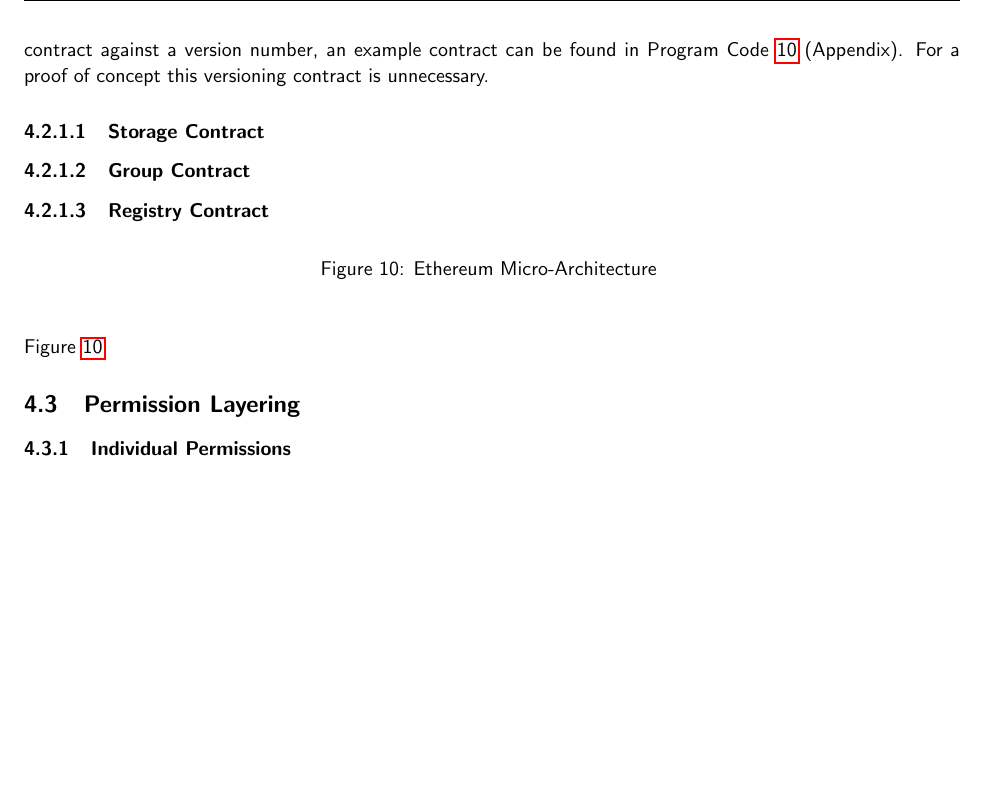
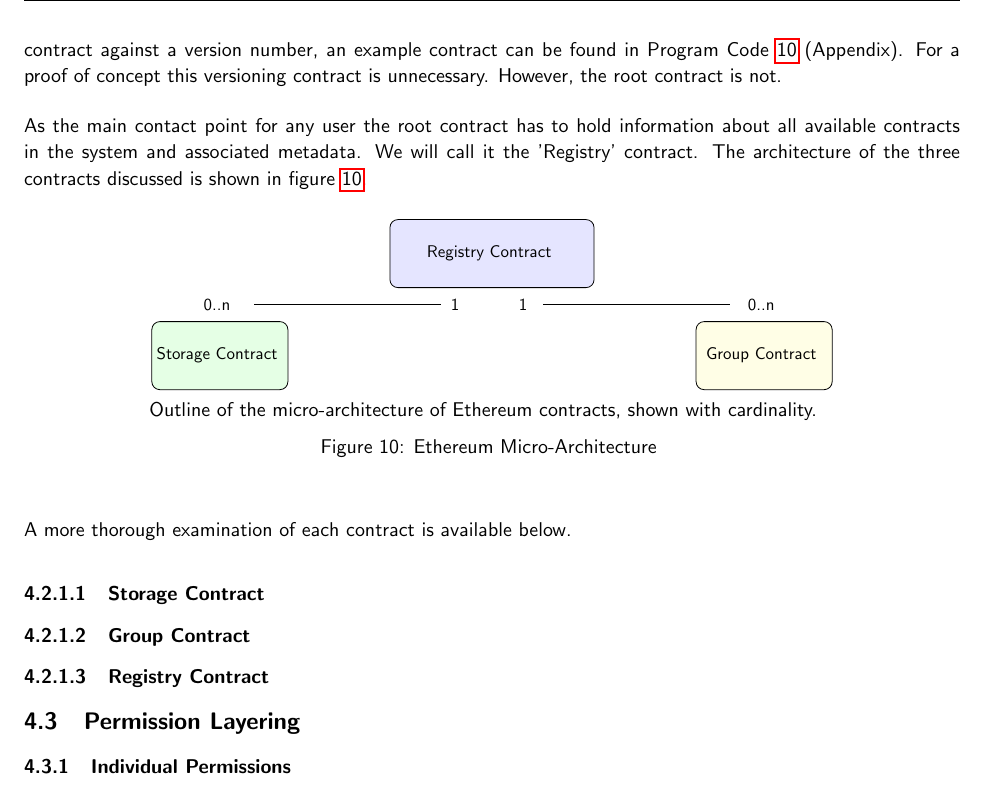
Before and after one commit to FreddieLindsey/private-distributed-data-paper, a LaTeX document (project.tex, which reads sections/implementation_considerations/ethereum/01_micro_architecture.tex, tikz/architecture/ethereum_micro_architecture.tex): part of page 30 of 41, cut so that both start at the same text, the shorter picture padded with empty space. Compiled offline with pdfLaTeX.

Commit message:
Ethereum micro-architecture

```diff
--- a/sections/implementation_considerations/ethereum/01_micro_architecture.tex
+++ b/sections/implementation_considerations/ethereum/01_micro_architecture.tex
@@ -4,16 +4,16 @@
 
 It is trivial that every identity, every user of the proposed system, needs to have their own state representative of files they own and associated metadata. It is also trivial that every group that exists on the network must exist as a collection of identities and this should exist as some state along with associated metadata. We therefore need two contracts, as a minimum, each representative of some state. These will be called the 'Storage' contract and the 'Group' contract.
 
-However, these two contracts will be instantiated in arbitrary sizes. Upon launch of a system, there would be zero of either, but contract instantiation is expected to follow user adoption. Since this is a decentralised application, a static reference is required to the root of the project's compute such that it can always be found. In a production environment this might be represented by a versioning contract which would hold the contract address of a root contract against a version number, an example contract can be found in Program Code \ref{code:ethereum_versioning} (Appendix). For a proof of concept this versioning contract is unnecessary.
+However, these two contracts will be instantiated in arbitrary sizes. Upon launch of a system, there would be zero of either, but contract instantiation is expected to follow user adoption. Since this is a decentralised application, a static reference is required to the root of the project's compute such that it can always be found. In a production environment this might be represented by a versioning contract which would hold the contract address of a root contract against a version number, an example contract can be found in Program Code \ref{code:ethereum_versioning} (Appendix). For a proof of concept this versioning contract is unnecessary. However, the root contract is not.
+
+As the main contact point for any user the root contract has to hold information about all available contracts in the system and associated metadata. We will call it the 'Registry' contract. The architecture of the three contracts discussed is shown in figure \ref{fig:ethereum_micro_architecture}.
+
+\input{tikz/architecture/ethereum_micro_architecture}
+
+A more thorough examination of each contract is available below.
 
 \paragraph{Storage Contract}
 
 \paragraph{Group Contract}
 
 \paragraph{Registry Contract}
-
-% TODO: Get to the below diagram
-
-\input{tikz/architecture/ethereum_micro_architecture}
-
-Figure \ref{fig:ethereum_micro_architecture}
--- a/tikz/architecture/ethereum_micro_architecture.tex
+++ b/tikz/architecture/ethereum_micro_architecture.tex
@@ -2,9 +2,28 @@
   \centering
   \begin{tikzpicture}[scale = 0.6, every node/.style={scale = 0.85}, every node/.append style={fill = white, rounded corners = 2pt, inner sep = 2pt, align = center}]
 
+  \draw [rounded corners, fill=blue!10] (-3, 1) rectangle (3, -1);
+  \node [fill=blue!10] at (0, 0) { Registry Contract };
+
+  \draw [rounded corners, fill=green!10] (-10, -4) rectangle (-6, -2);
+  \node [fill=green!10] at (-8, -3) { Storage Contract };
+
+  \draw [rounded corners, fill=yellow!10] (6, -4) rectangle (10, -2);
+  \node [fill=yellow!10] at (8, -3) { Group Contract };
+
+  \draw (-1.5,  -1.5) -- (-7,  -1.5);
+  \node at (-1, -1.5) { 1 };
+  \node at (-8, -1.5) { 0..n };
+
+  \draw (1.5,  -1.5) -- (7,  -1.5);
+  \node at (1, -1.5) { 1 };
+  \node at (8, -1.5) { 0..n };
+
   \end{tikzpicture} \\
   \caption{
   	Ethereum Micro-Architecture
+  }{
+    Outline of the micro-architecture of Ethereum contracts, shown with cardinality.
   }
   \label{fig:ethereum_micro_architecture}
 \end{figure}
```
